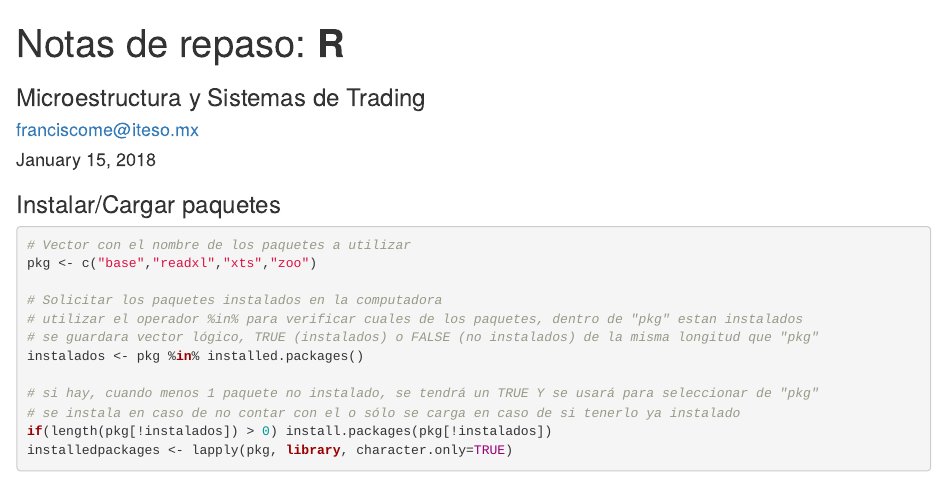
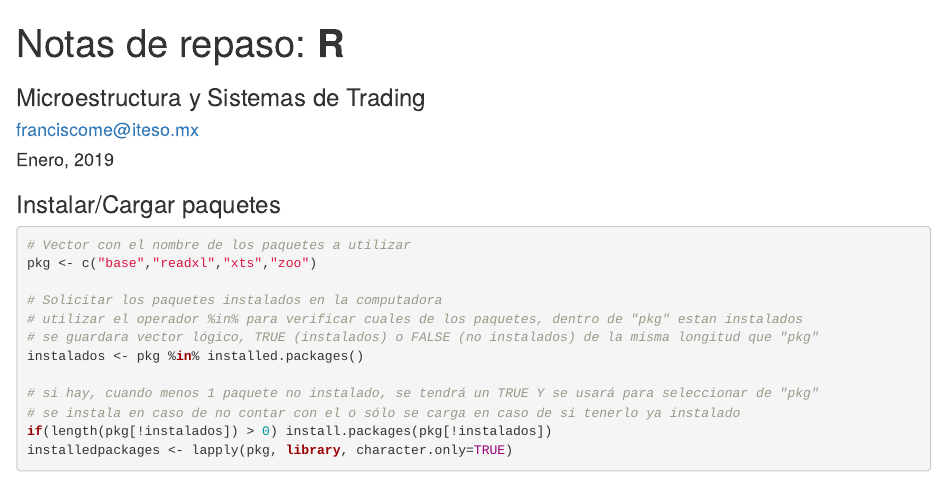
Before and after one commit to ITESO-MAF/MAF1731-MyST, an R Markdown document (Notas_R/Notas_R/Notas_R_varios.Rmd): the page in a window 1100 px wide, from its top. Rendered offline with R 4.5, knitr and Pandoc, with nearby package versions.

Commit message:
Notebook de R

```diff
--- a/Notas_R/Notas_R/Notas_R_varios.Rmd
+++ b/Notas_R/Notas_R/Notas_R_varios.Rmd
@@ -2,7 +2,7 @@
 title: "Notas de repaso: **R**"
 subtitle: "Microestructura y Sistemas de Trading"
 author: "franciscome@iteso.mx"
-date: "January 15, 2018"
+date: "Enero, 2019"
 output: html_document
 ---
 
```
Also changed, not shown: 3 other files.
